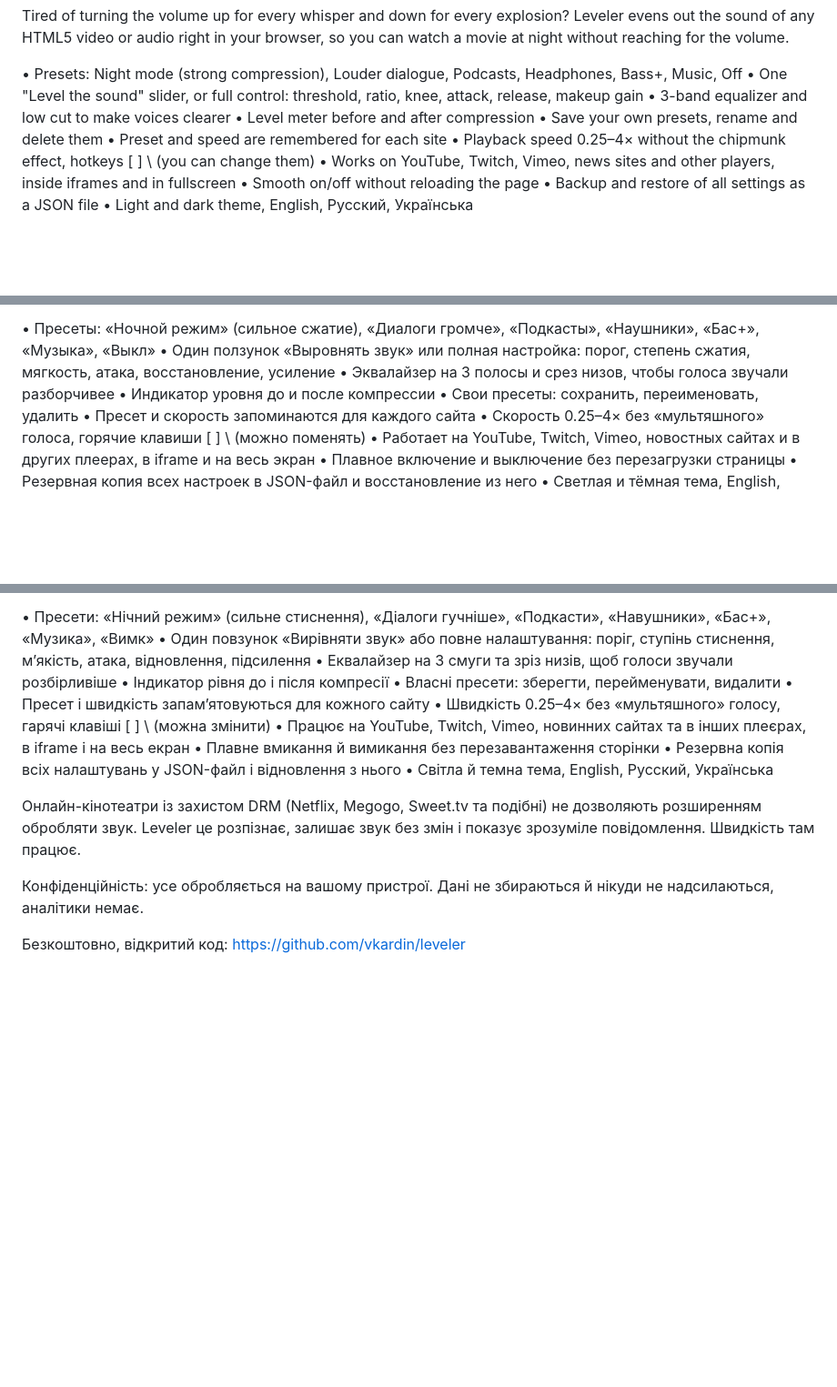
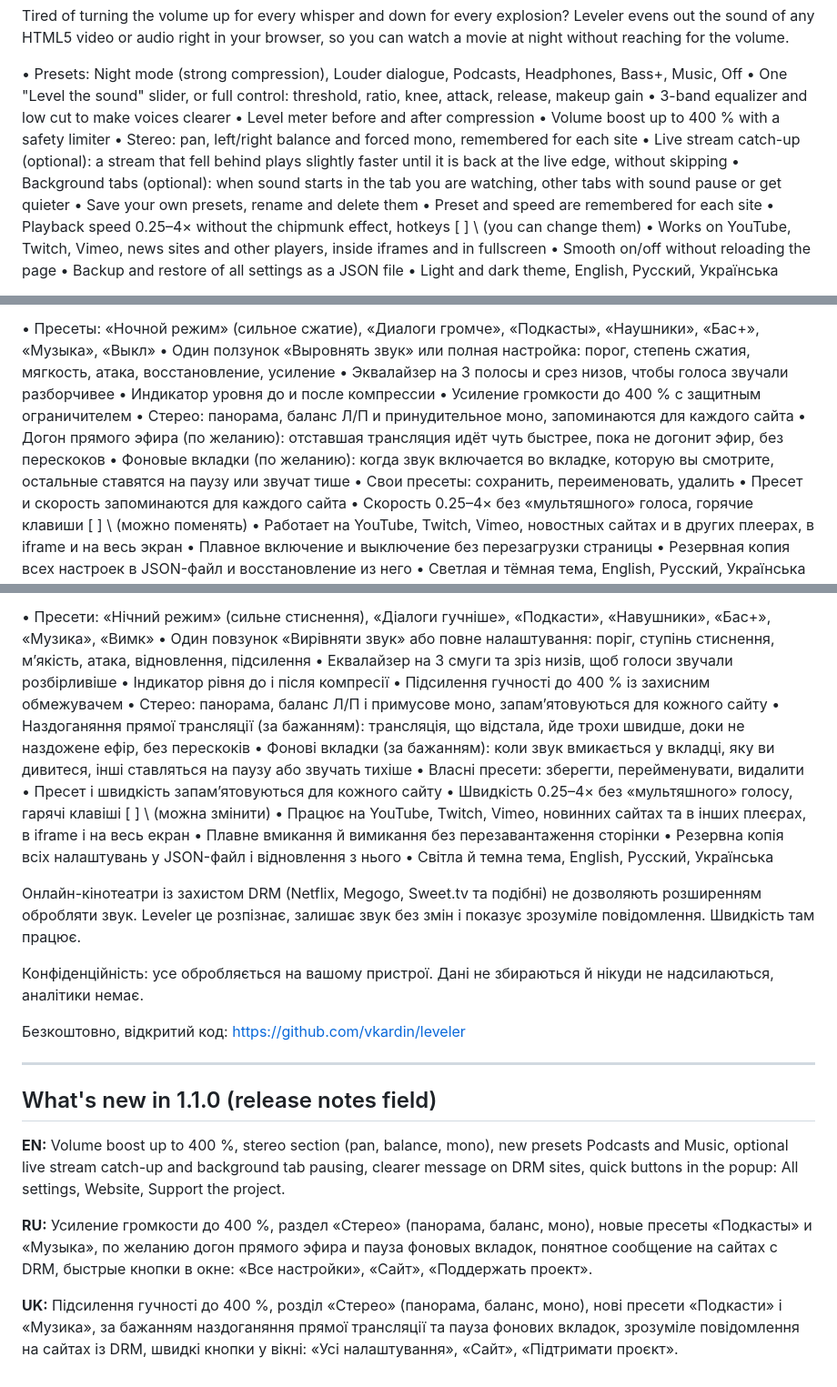
Before and after one commit to vkardin/leveler, a Markdown page: store/listing.md, 3 parts joined by grey strips. Shown at 91% size. Rendered like a GitHub page; blank space fills up the shorter version.

Commit message:
Store listing: describe 1.1.0 features and add release notes

```diff
--- a/store/listing.md
+++ b/store/listing.md
@@ -24,6 +24,10 @@ Tired of turning the volume up for every whisper and down for every explosion? L
 • One "Level the sound" slider, or full control: threshold, ratio, knee, attack, release, makeup gain
 • 3-band equalizer and low cut to make voices clearer
 • Level meter before and after compression
+• Volume boost up to 400 % with a safety limiter
+• Stereo: pan, left/right balance and forced mono, remembered for each site
+• Live stream catch-up (optional): a stream that fell behind plays slightly faster until it is back at the live edge, without skipping
+• Background tabs (optional): when sound starts in the tab you are watching, other tabs with sound pause or get quieter
 • Save your own presets, rename and delete them
 • Preset and speed are remembered for each site
 • Playback speed 0.25–4× without the chipmunk effect, hotkeys [ ] \ (you can change them)
@@ -55,6 +59,10 @@ Free and open source: https://github.com/vkardin/leveler
 • Один ползунок «Выровнять звук» или полная настройка: порог, степень сжатия, мягкость, атака, восстановление, усиление
 • Эквалайзер на 3 полосы и срез низов, чтобы голоса звучали разборчивее
 • Индикатор уровня до и после компрессии
+• Усиление громкости до 400 % с защитным ограничителем
+• Стерео: панорама, баланс Л/П и принудительное моно, запоминаются для каждого сайта
+• Догон прямого эфира (по желанию): отставшая трансляция идёт чуть быстрее, пока не догонит эфир, без перескоков
+• Фоновые вкладки (по желанию): когда звук включается во вкладке, которую вы смотрите, остальные ставятся на паузу или звучат тише
 • Свои пресеты: сохранить, переименовать, удалить
 • Пресет и скорость запоминаются для каждого сайта
 • Скорость 0.25–4× без «мультяшного» голоса, горячие клавиши [ ] \ (можно поменять)
@@ -86,6 +94,10 @@ Free and open source: https://github.com/vkardin/leveler
 • Один повзунок «Вирівняти звук» або повне налаштування: поріг, ступінь стиснення, м’якість, атака, відновлення, підсилення
 • Еквалайзер на 3 смуги та зріз низів, щоб голоси звучали розбірливіше
 • Індикатор рівня до і після компресії
+• Підсилення гучності до 400 % із захисним обмежувачем
+• Стерео: панорама, баланс Л/П і примусове моно, запам’ятовуються для кожного сайту
+• Наздоганяння прямої трансляції (за бажанням): трансляція, що відстала, йде трохи швидше, доки не наздожене ефір, без перескоків
+• Фонові вкладки (за бажанням): коли звук вмикається у вкладці, яку ви дивитеся, інші ставляться на паузу або звучать тихіше
 • Власні пресети: зберегти, перейменувати, видалити
 • Пресет і швидкість запам’ятовуються для кожного сайту
 • Швидкість 0.25–4× без «мультяшного» голосу, гарячі клавіші [ ] \ (можна змінити)
@@ -99,3 +111,13 @@ Free and open source: https://github.com/vkardin/leveler
 Конфіденційність: усе обробляється на вашому пристрої. Дані не збираються й нікуди не надсилаються, аналітики немає.
 
 Безкоштовно, відкритий код: https://github.com/vkardin/leveler
+
+---
+
+## What's new in 1.1.0 (release notes field)
+
+**EN:** Volume boost up to 400 %, stereo section (pan, balance, mono), new presets Podcasts and Music, optional live stream catch-up and background tab pausing, clearer message on DRM sites, quick buttons in the popup: All settings, Website, Support the project.
+
+**RU:** Усиление громкости до 400 %, раздел «Стерео» (панорама, баланс, моно), новые пресеты «Подкасты» и «Музыка», по желанию догон прямого эфира и пауза фоновых вкладок, понятное сообщение на сайтах с DRM, быстрые кнопки в окне: «Все настройки», «Сайт», «Поддержать проект».
+
+**UK:** Підсилення гучності до 400 %, розділ «Стерео» (панорама, баланс, моно), нові пресети «Подкасти» і «Музика», за бажанням наздоганяння прямої трансляції та пауза фонових вкладок, зрозуміле повідомлення на сайтах із DRM, швидкі кнопки у вікні: «Усі налаштування», «Сайт», «Підтримати проєкт».
```
